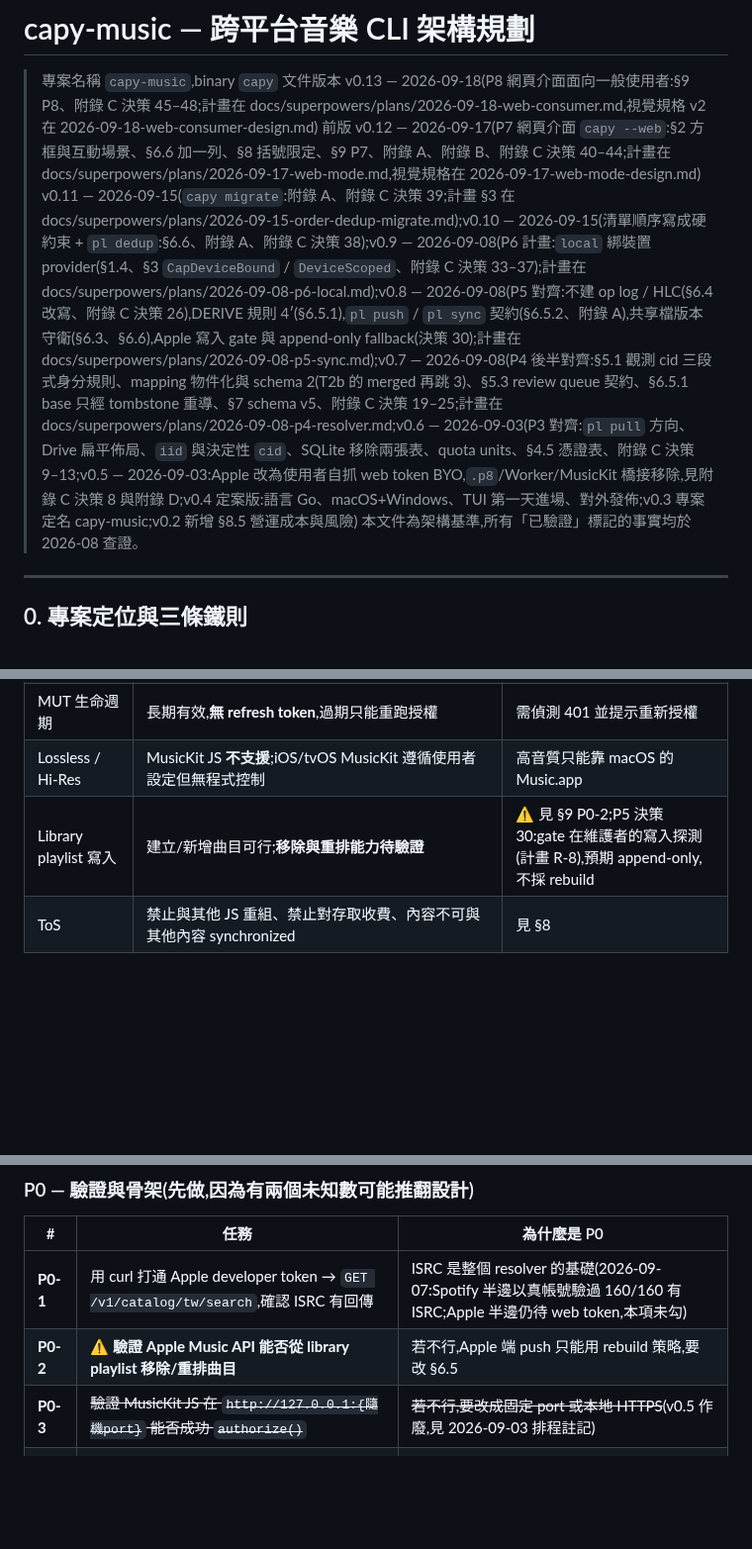
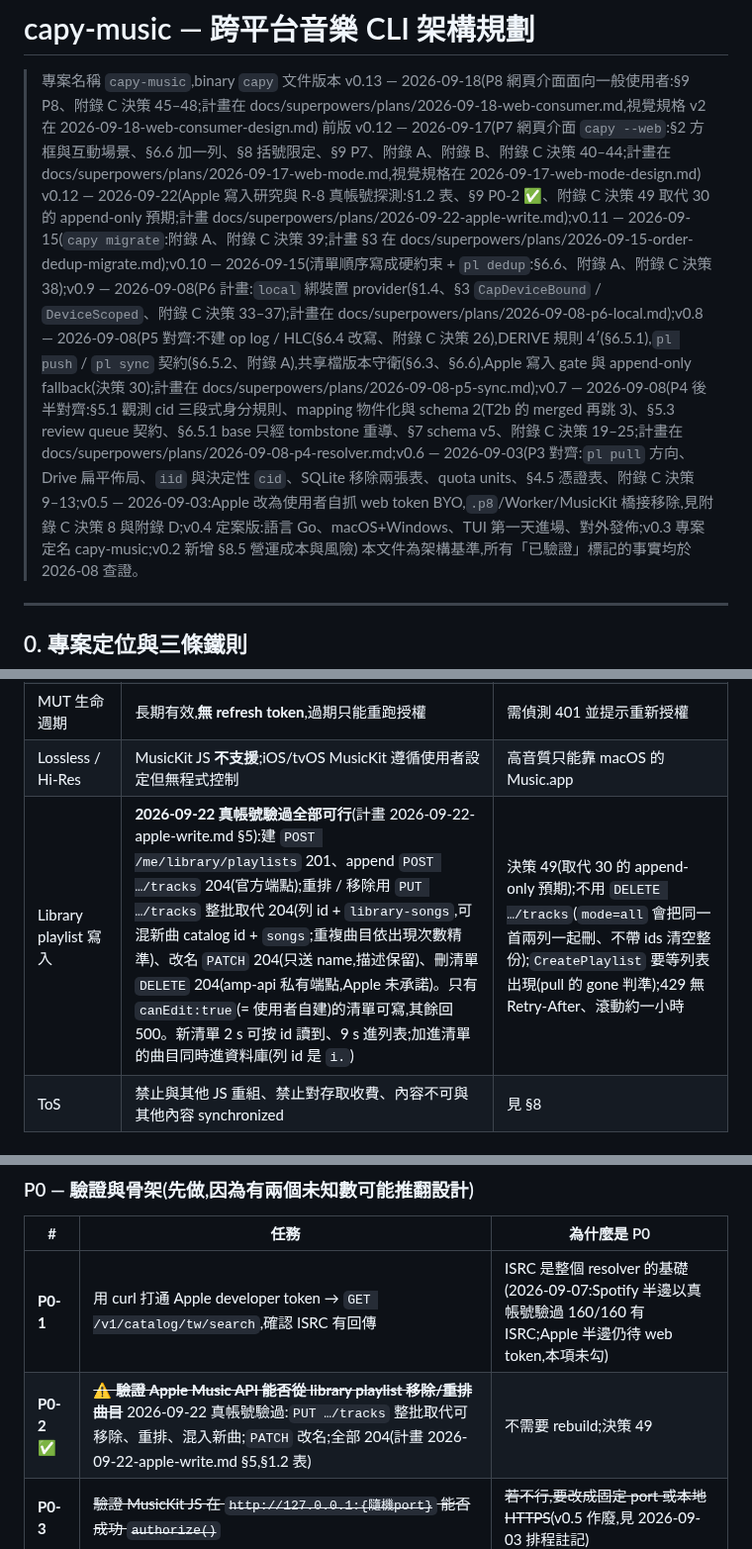
Before and after one commit to Tai-ch0802/capy-music, a Markdown page: docs/ARCHITECTURE.md, 3 parts joined by grey strips. Shown at 99% size. Rendered like a GitHub page; blank space fills up the shorter version.

Commit message:
docs(spec): R-8 真帳號探測結果寫進計畫 §5、ARCHITECTURE §1.2 / §9 P0-2 ✅ / 附錄 C 決策 49(取代 30 的 append-only 預期)
七個端點全 2xx:建 201、append 204(順序正確)、PATCH 只送 name 描述保留、PUT 反序 / 去重 / 混型(新曲 catalog id + 既有列 id)/ 移除全 204、刪清單 204。
重複曲目 = 同列 id 兩列,PUT 依出現次數精準;新清單 2 s 可按 id 讀到、9 s 進列表;加進清單的曲目進資料庫(i.);versionHash 新清單沒有。
使用者 2026-09-22 同意 Q41–Q46 全部建議。

Co-Authored-By: Claude Fable 5.1 <noreply@anthropic.com>

```diff
--- a/docs/ARCHITECTURE.md
+++ b/docs/ARCHITECTURE.md
@@ -3,7 +3,7 @@
 > 專案名稱 `capy-music`,binary `capy`
 > 文件版本 v0.13 — 2026-09-18(P8 網頁介面面向一般使用者:§9 P8、附錄 C 決策 45–48;計畫在 docs/superpowers/plans/2026-09-18-web-consumer.md,視覺規格 v2 在 2026-09-18-web-consumer-design.md)
 > 前版 v0.12 — 2026-09-17(P7 網頁介面 `capy --web`:§2 方框與互動場景、§6.6 加一列、§8 括號限定、§9 P7、附錄 A、附錄 B、附錄 C 決策 40–44;計畫在 docs/superpowers/plans/2026-09-17-web-mode.md,視覺規格在 2026-09-17-web-mode-design.md)
-> v0.11 — 2026-09-15(`capy migrate`:附錄 A、附錄 C 決策 39;計畫 §3 在 docs/superpowers/plans/2026-09-15-order-dedup-migrate.md);v0.10 — 2026-09-15(清單順序寫成硬約束 + `pl dedup`:§6.6、附錄 A、附錄 C 決策 38);v0.9 — 2026-09-08(P6 計畫:`local` 綁裝置 provider(§1.4、§3 `CapDeviceBound` / `DeviceScoped`、附錄 C 決策 33–37);計畫在 docs/superpowers/plans/2026-09-08-p6-local.md);v0.8 — 2026-09-08(P5 對齊:不建 op log / HLC(§6.4 改寫、附錄 C 決策 26),DERIVE 規則 4′(§6.5.1),`pl push` / `pl sync` 契約(§6.5.2、附錄 A),共享檔版本守衛(§6.3、§6.6),Apple 寫入 gate 與 append-only fallback(決策 30);計畫在 docs/superpowers/plans/2026-09-08-p5-sync.md);v0.7 — 2026-09-08(P4 後半對齊:§5.1 觀測 cid 三段式身分規則、mapping 物件化與 schema 2(T2b 的 merged 再跳 3)、§5.3 review queue 契約、§6.5.1 base 只經 tombstone 重導、§7 schema v5、附錄 C 決策 19–25;計畫在 docs/superpowers/plans/2026-09-08-p4-resolver.md;v0.6 — 2026-09-03(P3 對齊:`pl pull` 方向、Drive 扁平佈局、`iid` 與決定性 `cid`、SQLite 移除兩張表、quota units、§4.5 憑證表、附錄 C 決策 9–13;v0.5 — 2026-09-03:Apple 改為使用者自抓 web token BYO,`.p8`/Worker/MusicKit 橋接移除,見附錄 C 決策 8 與附錄 D;v0.4 定案版:語言 Go、macOS+Windows、TUI 第一天進場、對外發佈;v0.3 專案定名 capy-music;v0.2 新增 §8.5 營運成本與風險)
+> v0.12 — 2026-09-22(Apple 寫入研究與 R-8 真帳號探測:§1.2 表、§9 P0-2 ✅、附錄 C 決策 49 取代 30 的 append-only 預期;計畫 docs/superpowers/plans/2026-09-22-apple-write.md);v0.11 — 2026-09-15(`capy migrate`:附錄 A、附錄 C 決策 39;計畫 §3 在 docs/superpowers/plans/2026-09-15-order-dedup-migrate.md);v0.10 — 2026-09-15(清單順序寫成硬約束 + `pl dedup`:§6.6、附錄 A、附錄 C 決策 38);v0.9 — 2026-09-08(P6 計畫:`local` 綁裝置 provider(§1.4、§3 `CapDeviceBound` / `DeviceScoped`、附錄 C 決策 33–37);計畫在 docs/superpowers/plans/2026-09-08-p6-local.md);v0.8 — 2026-09-08(P5 對齊:不建 op log / HLC(§6.4 改寫、附錄 C 決策 26),DERIVE 規則 4′(§6.5.1),`pl push` / `pl sync` 契約(§6.5.2、附錄 A),共享檔版本守衛(§6.3、§6.6),Apple 寫入 gate 與 append-only fallback(決策 30);計畫在 docs/superpowers/plans/2026-09-08-p5-sync.md);v0.7 — 2026-09-08(P4 後半對齊:§5.1 觀測 cid 三段式身分規則、mapping 物件化與 schema 2(T2b 的 merged 再跳 3)、§5.3 review queue 契約、§6.5.1 base 只經 tombstone 重導、§7 schema v5、附錄 C 決策 19–25;計畫在 docs/superpowers/plans/2026-09-08-p4-resolver.md;v0.6 — 2026-09-03(P3 對齊:`pl pull` 方向、Drive 扁平佈局、`iid` 與決定性 `cid`、SQLite 移除兩張表、quota units、§4.5 憑證表、附錄 C 決策 9–13;v0.5 — 2026-09-03:Apple 改為使用者自抓 web token BYO,`.p8`/Worker/MusicKit 橋接移除,見附錄 C 決策 8 與附錄 D;v0.4 定案版:語言 Go、macOS+Windows、TUI 第一天進場、對外發佈;v0.3 專案定名 capy-music;v0.2 新增 §8.5 營運成本與風險)
 > 本文件為架構基準,所有「已驗證」標記的事實均於 2026-08 查證。
 
 ---
@@ -53,7 +53,7 @@
 | Music User Token | 官方只能經 MusicKit `authorize()` 取得;**本專案改由使用者從網頁播放器的 `media-user-token` 標頭/cookie 複製** | 不需 MusicKit JS 橋接;與 developer token 一起貼入 `auth login apple` |
 | MUT 生命週期 | 長期有效,**無 refresh token**,過期只能重跑授權 | 需偵測 401 並提示重新授權 |
 | Lossless / Hi-Res | MusicKit JS **不支援**;iOS/tvOS MusicKit 遵循使用者設定但無程式控制 | 高音質只能靠 macOS 的 Music.app |
-| Library playlist 寫入 | 建立/新增曲目可行;**移除與重排能力待驗證** | ⚠️ 見 §9 P0-2;P5 決策 30:gate 在維護者的寫入探測(計畫 R-8),預期 append-only,不採 rebuild |
+| Library playlist 寫入 | **2026-09-22 真帳號驗過全部可行**(計畫 2026-09-22-apple-write.md §5):建 `POST /me/library/playlists` 201、append `POST …/tracks` 204(官方端點);重排 / 移除用 `PUT …/tracks` 整批取代 204(列 id + `library-songs`,可混新曲 catalog id + `songs`;重複曲目依出現次數精準)、改名 `PATCH` 204(只送 name,描述保留)、刪清單 `DELETE` 204(amp-api 私有端點,Apple 未承諾)。只有 `canEdit:true`(= 使用者自建)的清單可寫,其餘回 500。新清單 2 s 可按 id 讀到、9 s 進列表;加進清單的曲目同時進資料庫(列 id 是 `i.`) | 決策 49(取代 30 的 append-only 預期);不用 `DELETE …/tracks`(`mode=all` 會把同一首兩列一起刪、不帶 ids 清空整份);`CreatePlaylist` 要等列表出現(pull 的 gone 判準);429 無 Retry-After、滾動約一小時 |
 | ToS | 禁止與其他 JS 重組、禁止對存取收費、內容不可與其他內容 synchronized | 見 §8 |
 
 ### 1.3 Google(Drive appData)
@@ -804,7 +804,7 @@ SQLite 是 **cache**,不是 source of truth。刪掉整個 db 應該能從 Drive
 | # | 任務 | 為什麼是 P0 |
 |---|---|---|
 | **P0-1** | 用 curl 打通 Apple developer token → `GET /v1/catalog/tw/search`,確認 ISRC 有回傳 | ISRC 是整個 resolver 的基礎(2026-09-07:Spotify 半邊以真帳號驗過 160/160 有 ISRC;Apple 半邊仍待 web token,本項未勾)|
-| **P0-2** | ⚠️ **驗證 Apple Music API 能否從 library playlist 移除/重排曲目** | 若不行,Apple 端 push 只能用 rebuild 策略,要改 §6.5 |
+| **P0-2** ✅ | ~~⚠️ **驗證 Apple Music API 能否從 library playlist 移除/重排曲目**~~ 2026-09-22 真帳號驗過:`PUT …/tracks` 整批取代可移除、重排、混入新曲;`PATCH` 改名;全部 204(計畫 2026-09-22-apple-write.md §5,§1.2 表) | 不需要 rebuild;決策 49 |
 | **P0-3** | ~~驗證 MusicKit JS 在 `http://127.0.0.1:{隨機port}` 能否成功 `authorize()`~~ | ~~若不行,要改成固定 port 或本地 HTTPS~~(v0.5 作廢,見 2026-09-03 排程註記) |
 | **P0-4** | 量測 Spotify Development Mode 的實際 rate limit | 決定同步的併發度與退避策略 |
 | P0-5 | 專案骨架:cobra + config + keychain + loopback server | — |
```
Also changed, not shown: other parts of docs/ARCHITECTURE.md (+2 -1 lines), 1 other file.
